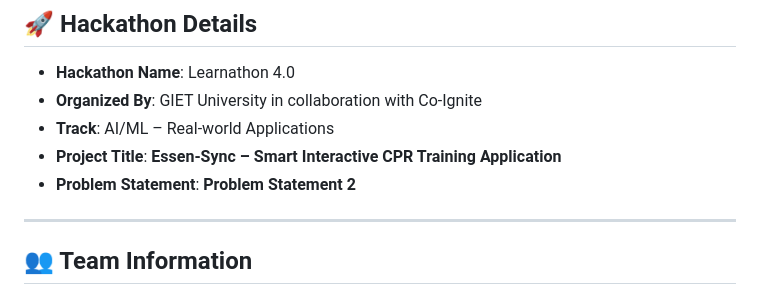
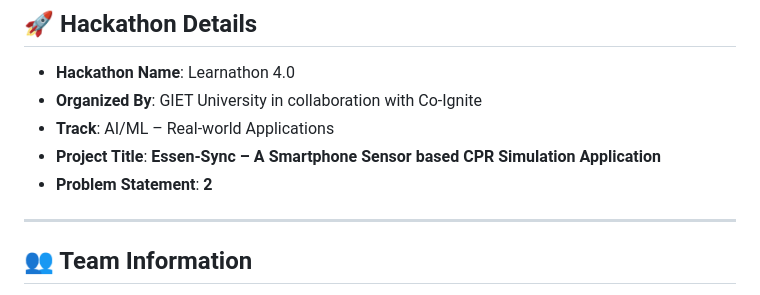
Before and after one commit to CPR-Team-Learnathon4-0/Essen-Sync, a Markdown page: README.md, the part around the change printed below. Drawn GitHub-style.

```diff
--- a/README.md
+++ b/README.md
@@ -4,8 +4,8 @@
 - **Hackathon Name**: Learnathon 4.0
 - **Organized By**: GIET University in collaboration with Co-Ignite
 - **Track**: AI/ML – Real-world Applications
-- **Project Title**: **Essen-Sync – Smart Interactive CPR Training Application**
-- **Problem Statement**: **Problem Statement 2**
+- **Project Title**: **Essen-Sync – A Smartphone Sensor based CPR Simulation Application**
+- **Problem Statement**: **2**
 
 ---
 
```
Also changed, not shown: other parts of README.md (+39 -6 lines).
